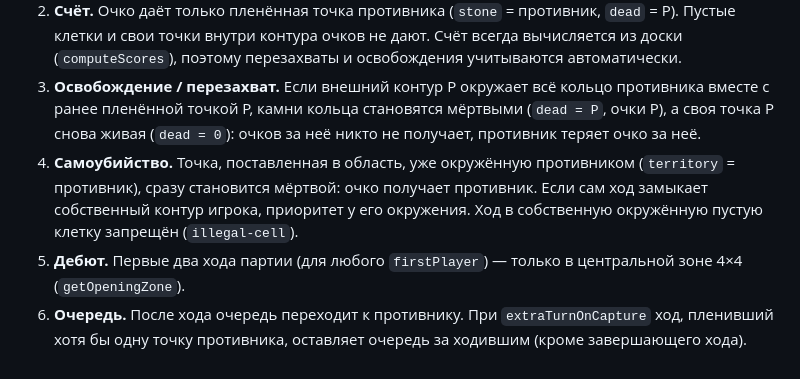
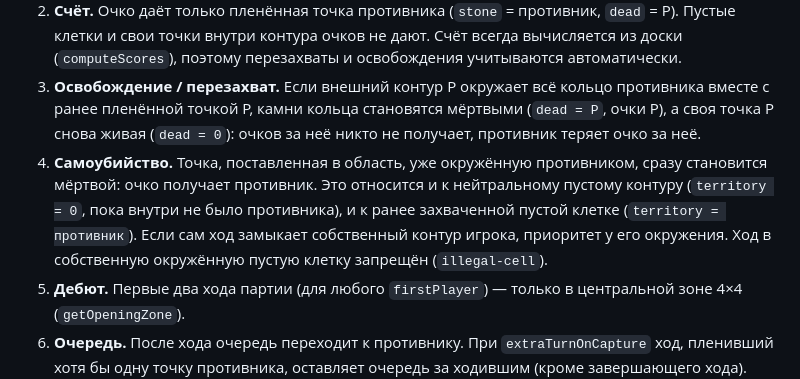
Before and after one commit to mlaa4ml/tochki-multiplayer, a Markdown page: docs/RULES_V2.md, the part around the change. Drawn GitHub-style.

Commit message:
docs/RULES_V2.md: patch

```diff
--- a/docs/RULES_V2.md
+++ b/docs/RULES_V2.md
@@ -13,7 +13,7 @@
 1. **Окружение.** После хода игрока P ищутся четырёхсвязные области, не являющиеся «стеной» P (живые точки P, а также клетки, уже под контролем P). Область захватывается, если она **не касается края** и содержит **хотя бы одну живую точку противника**. Пустое окружение без точки противника не захватывается.
 2. **Счёт.** Очко даёт только пленённая точка противника (`stone` = противник, `dead` = P). Пустые клетки и свои точки внутри контура очков не дают. Счёт всегда вычисляется из доски (`computeScores`), поэтому перезахваты и освобождения учитываются автоматически.
 3. **Освобождение / перезахват.** Если внешний контур P окружает всё кольцо противника вместе с ранее пленённой точкой P, камни кольца становятся мёртвыми (`dead = P`, очки P), а своя точка P снова живая (`dead = 0`): очков за неё никто не получает, противник теряет очко за неё.
-4. **Самоубийство.** Точка, поставленная в область, уже окружённую противником (`territory` = противник), сразу становится мёртвой: очко получает противник. Если сам ход замыкает собственный контур игрока, приоритет у его окружения. Ход в собственную окружённую пустую клетку запрещён (`illegal-cell`).
+4. **Самоубийство.** Точка, поставленная в область, уже окружённую противником, сразу становится мёртвой: очко получает противник. Это относится и к нейтральному пустому контуру (`territory = 0`, пока внутри не было противника), и к ранее захваченной пустой клетке (`territory = противник`). Если сам ход замыкает собственный контур игрока, приоритет у его окружения. Ход в собственную окружённую пустую клетку запрещён (`illegal-cell`).
 5. **Дебют.** Первые два хода партии (для любого `firstPlayer`) — только в центральной зоне 4×4 (`getOpeningZone`).
 6. **Очередь.** После хода очередь переходит к противнику. При `extraTurnOnCapture` ход, пленивший хотя бы одну точку противника, оставляет очередь за ходившим (кроме завершающего хода). Освобождение/территория/самоубийство дополнительный ход не дают.
 7. **Окончание.** После хода: полное поле, достигнутый активный порог очков (`targetScore > 0`) или заполнения (`0 < targetFillPercent < 100`, считаются точки и окружённые пустые клетки). `winner` — по счёту (0 — ничья), `current` на завершающем ходе остаётся за ходившим. `endNow()` завершает без дополнительной заливки.
```
